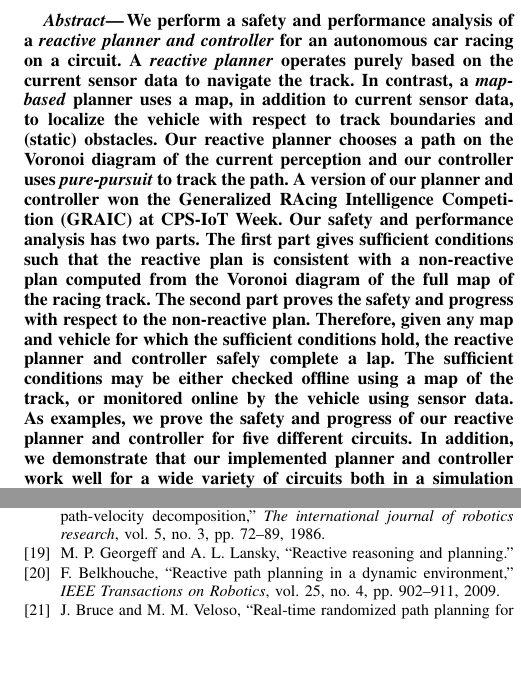
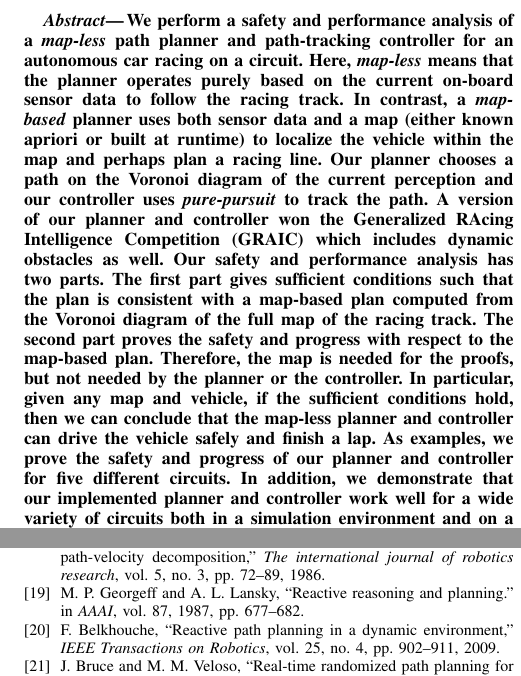
Before and after one commit to abol-karimi/RA-L, a LaTeX paper (root.tex, which reads root.bib, sections/0-abstract.tex): two parts of the columns of pages 1 and 10 of 10, joined at a grey line, cut so that both start at the same text, the shorter picture padded with empty space. Compiled offline with pdfLaTeX.

Commit message:
Updated title and abstract: use 'map-less' instead of 'reactive'.

```diff
--- a/root.bib
+++ b/root.bib
@@ -21,8 +21,12 @@
 % +
 @inproceedings{georgeff1987reactive,
   title={Reactive reasoning and planning.},
-  author={Georgeff, Michael P and Lansky, Amy L}
-  }
+  author={Georgeff, Michael P and Lansky, Amy L},
+  booktitle={AAAI},
+  volume={87},
+  pages={677--682},
+  year={1987}
+}
 
 % +
 @article{belkhouche2009reactive,
--- a/root.tex
+++ b/root.tex
@@ -31,7 +31,7 @@
 %\usepackage{amssymb}  % assumes amsmath package installed
 
 \title{\LARGE \bf
-Safety and progress proofs for a reactive planner and controller for autonomous driving
+Safety and progress proofs for a map-less planner and controller for autonomous racing
 }
 
 
--- a/sections/0-abstract.tex
+++ b/sections/0-abstract.tex
@@ -1,25 +1,25 @@
 \begin{abstract}
-We perform a safety and performance analysis of a \emph{reactive planner and controller} for an autonomous car racing on a circuit.
+We perform a safety and performance analysis of a \emph{map-less} path planner and path-tracking controller for an autonomous car racing on a circuit.
 %
-A \emph{reactive planner} operates purely based on the current sensor data to navigate the track.
+Here, \emph{map-less} means that the  planner operates purely based on the current on-board sensor data to follow the racing track.
 %
-In contrast, a \emph{map-based} planner uses a map, in addition to current sensor data, to localize the vehicle with respect to track boundaries and (static) obstacles.
+In contrast, a \emph{map-based} planner uses both sensor data and a map (either known apriori or built at runtime) to localize the vehicle within the map and perhaps plan a racing line.
 %
-Our reactive planner chooses a path on the Voronoi diagram of the current perception and our controller uses \emph{pure-pursuit} to track the path.
+Our planner chooses a path on the Voronoi diagram of the current perception and our controller uses \emph{pure-pursuit} to track the path.
 % Reveals identity?
-A version of our planner and controller won the Generalized RAcing Intelligence Competition (GRAIC) at CPS-IoT Week.
+A version of our planner and controller won the Generalized RAcing Intelligence Competition (GRAIC) which includes dynamic obstacles as well.
 %
 Our safety and performance analysis has two parts.
 %
-The first part gives sufficient conditions such that the reactive plan is consistent with a non-reactive plan computed from the Voronoi diagram of the full map of the racing track.
+The first part gives sufficient conditions such that the plan is consistent with a map-based plan computed from the Voronoi diagram of the full map of the racing track.
 %
-The second part proves the safety and progress with respect to the non-reactive plan.
+The second part proves the safety and progress with respect to the map-based plan.
 %
-Therefore, given any map and vehicle for which the sufficient conditions hold, the reactive planner and controller safely complete a lap.
+Therefore, the map is needed for the proofs, but not needed by the planner or the controller.
 %
-The sufficient conditions may be either checked offline using a map of the track, or monitored online by the vehicle using sensor data.
+In particular, given any map and vehicle, if the sufficient conditions hold, then we can conclude that the map-less planner and controller can drive the vehicle safely and finish a lap.
 %
-As examples, we prove the safety and progress of our reactive planner and controller for five different circuits.
+As examples, we prove the safety and progress of our planner and controller for five different circuits.
 %
 In addition, we demonstrate that our implemented planner and controller work well for a wide variety of circuits both in a simulation environment and on a scaled down autonomous vehicle in an office environment.
 
```
